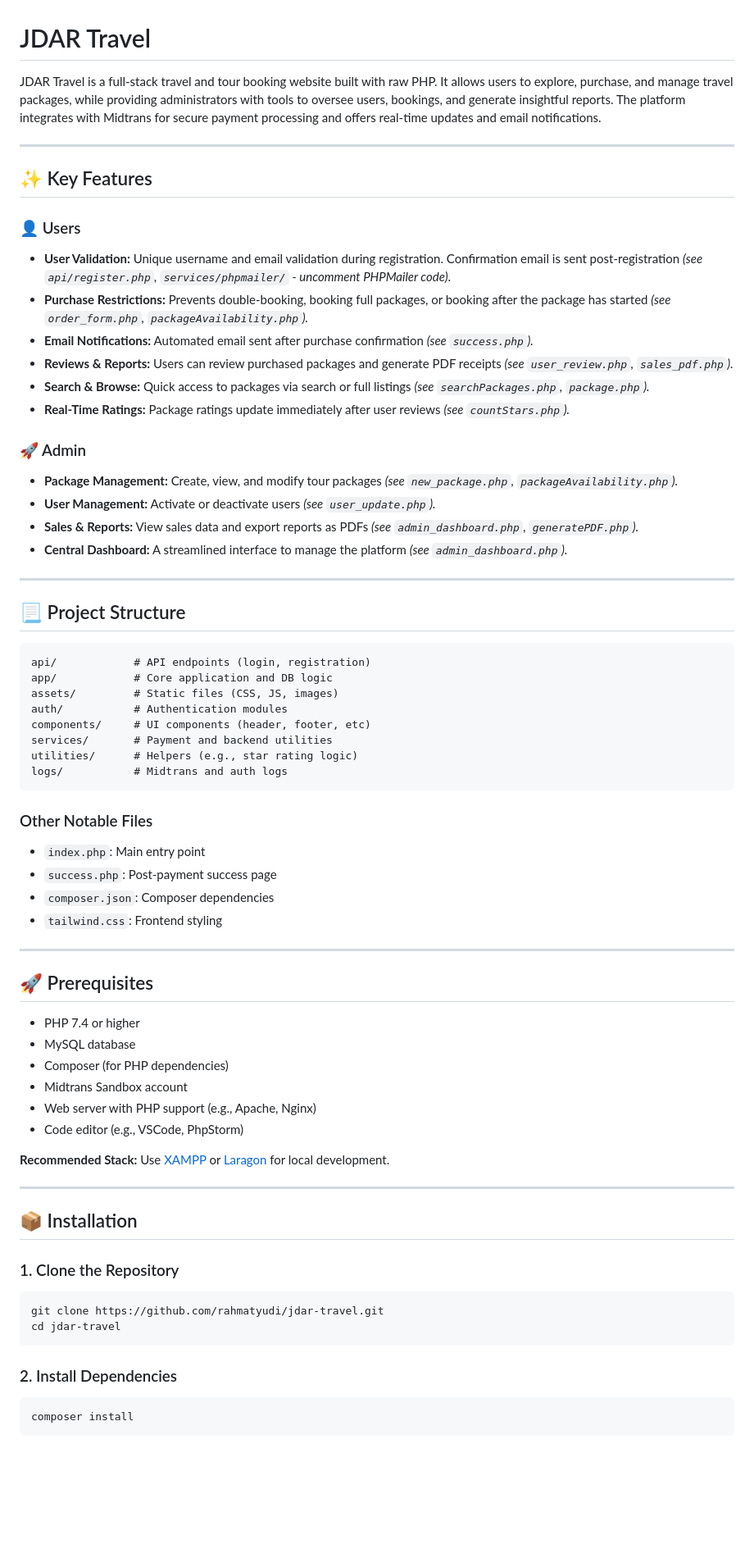
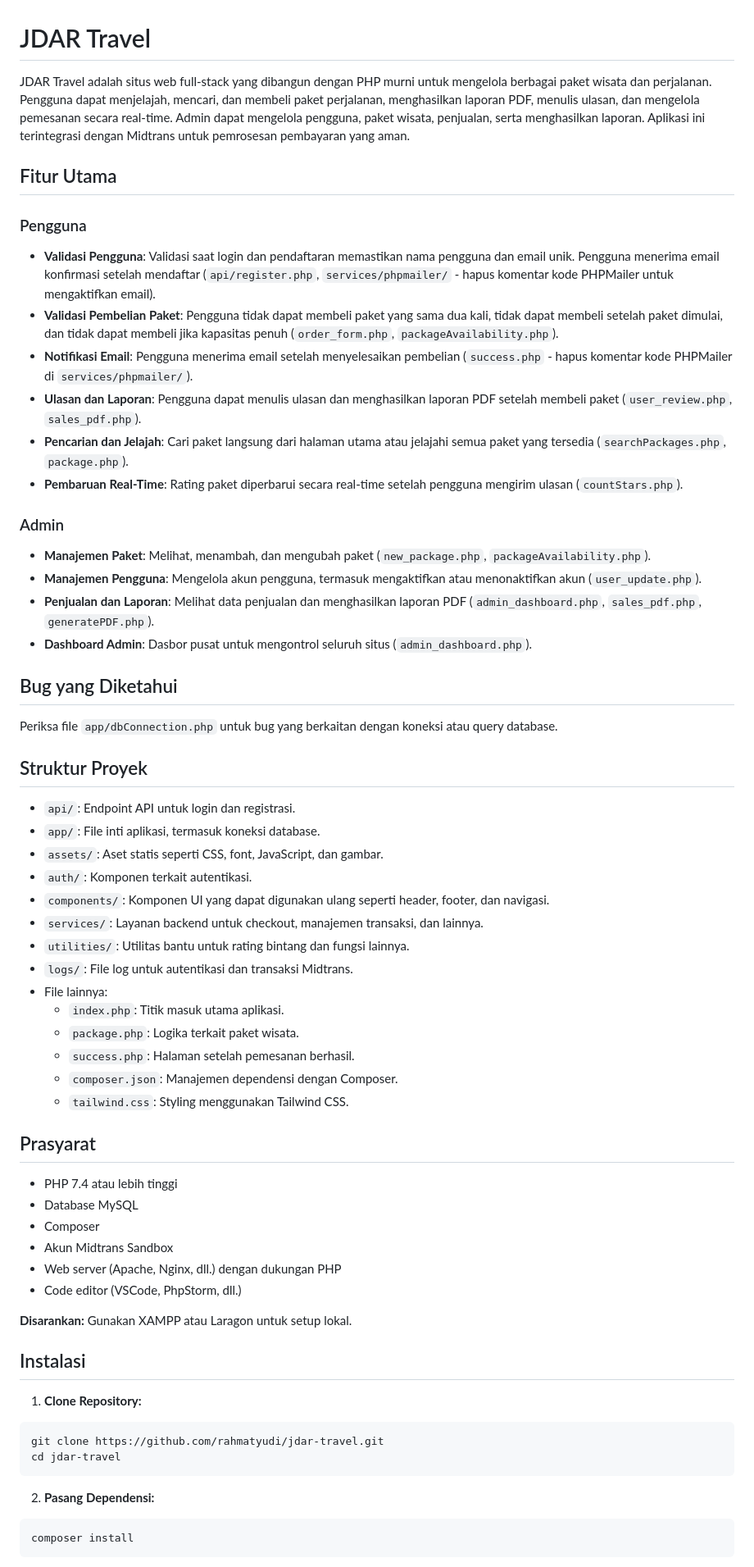
Before and after one commit to MattYudha/JDAR-TRAVELL, a Markdown page: README.md, the part around the change printed below. Shown: that part at 82% size. Drawn GitHub-style; blank space fills up the shorter version.

````diff
--- a/README.md
+++ b/README.md
@@ -1,68 +1,64 @@
 # JDAR Travel
 
-JDAR Travel is a full-stack travel and tour booking website built with raw PHP. It allows users to explore, purchase, and manage travel packages, while providing administrators with tools to oversee users, bookings, and generate insightful reports. The platform integrates with Midtrans for secure payment processing and offers real-time updates and email notifications.
+JDAR Travel adalah situs web full-stack yang dibangun dengan PHP murni untuk mengelola berbagai paket wisata dan perjalanan. Pengguna dapat menjelajah, mencari, dan membeli paket perjalanan, menghasilkan laporan PDF, menulis ulasan, dan mengelola pemesanan secara real-time. Admin dapat mengelola pengguna, paket wisata, penjualan, serta menghasilkan laporan. Aplikasi ini terintegrasi dengan Midtrans untuk pemrosesan pembayaran yang aman.
 
----
+## Fitur Utama
 
-## ✨ Key Features
+### Pengguna
+- **Validasi Pengguna**: Validasi saat login dan pendaftaran memastikan nama pengguna dan email unik. Pengguna menerima email konfirmasi setelah mendaftar (`api/register.php`, `services/phpmailer/` - hapus komentar kode PHPMailer untuk mengaktifkan email).
+- **Validasi Pembelian Paket**: Pengguna tidak dapat membeli paket yang sama dua kali, tidak dapat membeli setelah paket dimulai, dan tidak dapat membeli jika kapasitas penuh (`order_form.php`, `packageAvailability.php`).
+- **Notifikasi Email**: Pengguna menerima email setelah menyelesaikan pembelian (`success.php` - hapus komentar kode PHPMailer di `services/phpmailer/`).
+- **Ulasan dan Laporan**: Pengguna dapat menulis ulasan dan menghasilkan laporan PDF setelah membeli paket (`user_review.php`, `sales_pdf.php`).
+- **Pencarian dan Jelajah**: Cari paket langsung dari halaman utama atau jelajahi semua paket yang tersedia (`searchPackages.php`, `package.php`).
+- **Pembaruan Real-Time**: Rating paket diperbarui secara real-time setelah pengguna mengirim ulasan (`countStars.php`).
 
-### 👤 Users
-- **User Validation:** Unique username and email validation during registration. Confirmation email is sent post-registration *(see `api/register.php`, `services/phpmailer/` - uncomment PHPMailer code)*.
-- **Purchase Restrictions:** Prevents double-booking, booking full packages, or booking after the package has started *(see `order_form.php`, `packageAvailability.php`).*
-- **Email Notifications:** Automated email sent after purchase confirmation *(see `success.php`).*
-- **Reviews & Reports:** Users can review purchased packages and generate PDF receipts *(see `user_review.php`, `sales_pdf.php`).*
-- **Search & Browse:** Quick access to packages via search or full listings *(see `searchPackages.php`, `package.php`).*
-- **Real-Time Ratings:** Package ratings update immediately after user reviews *(see `countStars.php`).*
+### Admin
+- **Manajemen Paket**: Melihat, menambah, dan mengubah paket (`new_package.php`, `packageAvailability.php`).
+- **Manajemen Pengguna**: Mengelola akun pengguna, termasuk mengaktifkan atau menonaktifkan akun (`user_update.php`).
+- **Penjualan dan Laporan**: Melihat data penjualan dan menghasilkan laporan PDF (`admin_dashboard.php`, `sales_pdf.php`, `generatePDF.php`).
+- **Dashboard Admin**: Dasbor pusat untuk mengontrol seluruh situs (`admin_dashboard.php`).
 
-### 🚀 Admin
-- **Package Management:** Create, view, and modify tour packages *(see `new_package.php`, `packageAvailability.php`).*
-- **User Management:** Activate or deactivate users *(see `user_update.php`).*
-- **Sales & Reports:** View sales data and export reports as PDFs *(see `admin_dashboard.php`, `generatePDF.php`).*
-- **Central Dashboard:** A streamlined interface to manage the platform *(see `admin_dashboard.php`).*
+## Bug yang Diketahui
 
----
+Periksa file `app/dbConnection.php` untuk bug yang berkaitan dengan koneksi atau query database.
 
-## 📃 Project Structure
-```
-api/            # API endpoints (login, registration)
-app/            # Core application and DB logic
-assets/         # Static files (CSS, JS, images)
-auth/           # Authentication modules
-components/     # UI components (header, footer, etc)
-services/       # Payment and backend utilities
-utilities/      # Helpers (e.g., star rating logic)
-logs/           # Midtrans and auth logs
-```
+## Struktur Proyek
 
-### Other Notable Files
-- `index.php`: Main entry point
-- `success.php`: Post-payment success page
-- `composer.json`: Composer dependencies
-- `tailwind.css`: Frontend styling
+- `api/`: Endpoint API untuk login dan registrasi.
+- `app/`: File inti aplikasi, termasuk koneksi database.
+- `assets/`: Aset statis seperti CSS, font, JavaScript, dan gambar.
+- `auth/`: Komponen terkait autentikasi.
+- `components/`: Komponen UI yang dapat digunakan ulang seperti header, footer, dan navigasi.
+- `services/`: Layanan backend untuk checkout, manajemen transaksi, dan lainnya.
+- `utilities/`: Utilitas bantu untuk rating bintang dan fungsi lainnya.
+- `logs/`: File log untuk autentikasi dan transaksi Midtrans.
+- File lainnya:
+  - `index.php`: Titik masuk utama aplikasi.
+  - `package.php`: Logika terkait paket wisata.
+  - `success.php`: Halaman setelah pemesanan berhasil.
+  - `composer.json`: Manajemen dependensi dengan Composer.
+  - `tailwind.css`: Styling menggunakan Tailwind CSS.
 
----
+## Prasyarat
 
-## 🚀 Prerequisites
-- PHP 7.4 or higher
-- MySQL database
-- Composer (for PHP dependencies)
-- Midtrans Sandbox account
-- Web server with PHP support (e.g., Apache, Nginx)
-- Code editor (e.g., VSCode, PhpStorm)
+- PHP 7.4 atau lebih tinggi
+- Database MySQL
+- Composer
+- Akun Midtrans Sandbox
+- Web server (Apache, Nginx, dll.) dengan dukungan PHP
+- Code editor (VSCode, PhpStorm, dll.)
 
-**Recommended Stack:** Use [XAMPP](https://www.apachefriends.org/) or [Laragon](https://laragon.org/) for local development.
+**Disarankan:** Gunakan XAMPP atau Laragon untuk setup lokal.
 
----
+## Instalasi
 
-## 📦 Installation
-
-### 1. Clone the Repository
+1. **Clone Repository:**
 ```bash
 git clone https://github.com/rahmatyudi/jdar-travel.git
 cd jdar-travel
 ```
 
-### 2. Install Dependencies
+2. **Pasang Dependensi:**
 ```bash
 composer install
 ```
````
Also changed, not shown: other parts of README.md (+69 -79 lines).
